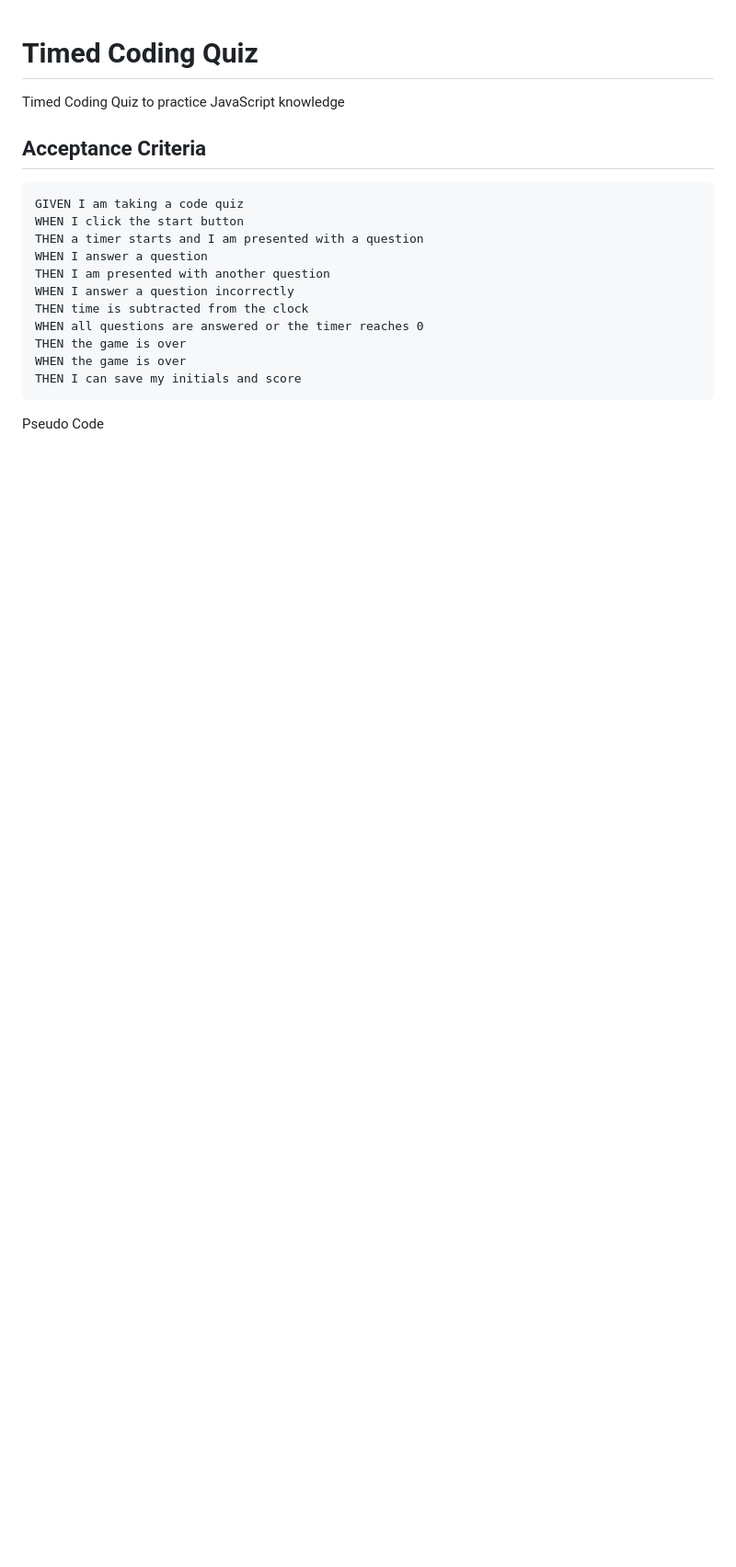
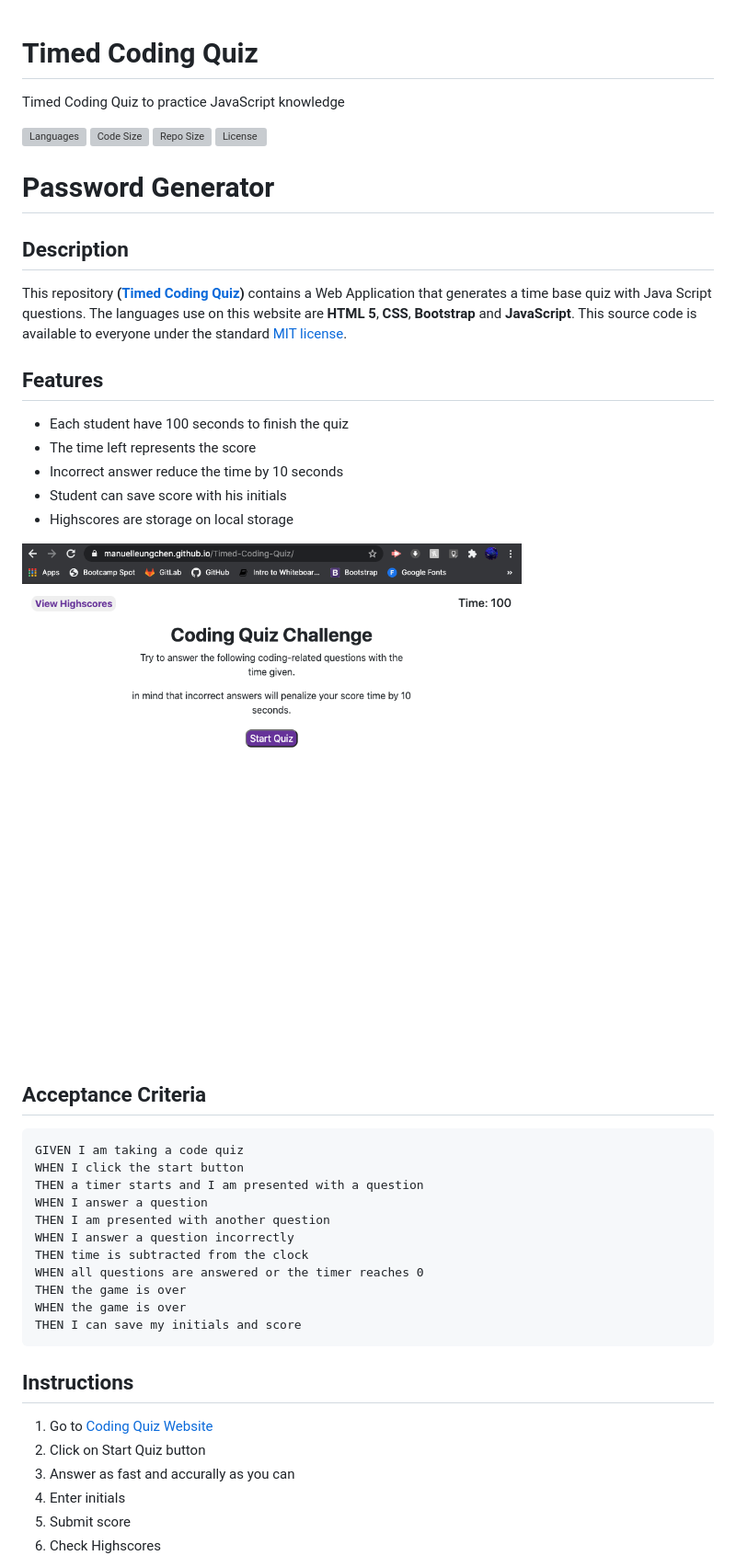
Before and after one commit to manuelleungchen/Timed-Coding-Quiz, a Markdown page: README.md, the part around the change printed below. Shown: that part at 92% size. Drawn GitHub-style; pictures changed too: timed-coding-quiz.png (added); blank space fills up the shorter version; grey boxes are pictures that could not be loaded.

````diff
--- a/README.md
+++ b/README.md
@@ -1,9 +1,23 @@
 # Timed Coding Quiz
 Timed Coding Quiz to practice JavaScript knowledge
 
+![Languages](https://img.shields.io/github/languages/top/manuelleungchen/Timed-Coding-Quiz) ![Code Size](https://img.shields.io/github/languages/code-size/manuelleungchen/Timed-Coding-Quiz) ![Repo Size](https://img.shields.io/github/repo-size/manuelleungchen/Timed-Coding-Quiz) ![License](https://img.shields.io/github/license/manuelleungchen/Timed-Coding-Quiz)
+
+# Password Generator
+
+## Description
+This repository **\([Timed Coding Quiz](https://github.com/manuelleungchen/Timed-Coding-Quiz)\)** contains a Web Application that generates a time base quiz with Java Script questions. The languages use on this website are **HTML 5**, **CSS**, **Bootstrap** and **JavaScript**. This source code is available to everyone under the standard [MIT license](https://github.com/manuelleungchen/Timed-Coding-Quiz/blob/main/LICENSE).
+
+## Features
+* Each student have 100 seconds to finish the quiz
+* The time left represents the score
+* Incorrect answer reduce the time by 10 seconds
+* Student can save score with his initials
+* Highscores are storage on local storage
+
+![Password Generator Web Application](./timed-coding-quiz.png)
 
 ## Acceptance Criteria
-
 ```
 GIVEN I am taking a code quiz
 WHEN I click the start button
@@ -18,5 +32,11 @@ WHEN the game is over
 THEN I can save my initials and score
 ```
 
-Pseudo Code
+## Instructions
+1. Go to [Coding Quiz Website](https://manuelleungchen.github.io/Timed-Coding-Quiz/)
+2. Click on Start Quiz button
+3. Answer as fast and accurally as you can
+4. Enter initials
+5. Submit score
+6. Check Highscores
 
````
Also changed, not shown: other parts of README.md (+9 -10 lines), 3 other files.
